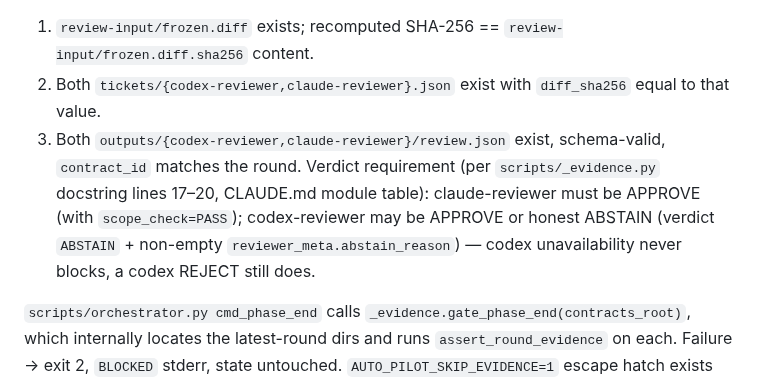
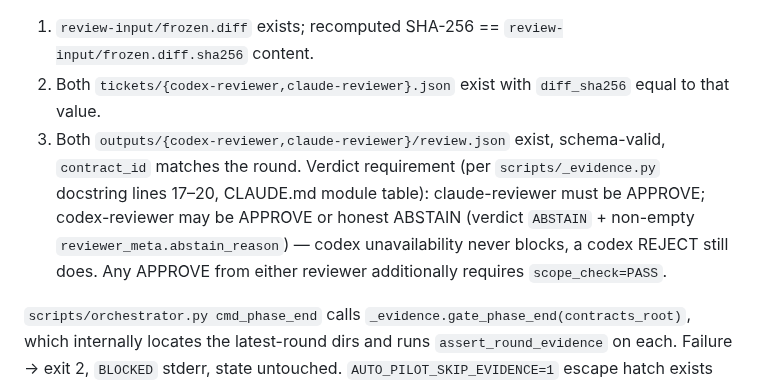
Before and after one commit to lyanpark2019/auto-pilot, a Markdown page: docs/architecture.md, the part around the change. GitHub-like rendering.

Commit message:
docs: scope_check=PASS binds any APPROVE (re-review N-1) + merge main
Co-Authored-By: Claude Opus 4.8 <noreply@anthropic.com>

```diff
--- a/docs/architecture.md
+++ b/docs/architecture.md
@@ -279,7 +279,7 @@ Regression pins: `tests/test_pm_protocol_contract_dispatch.py` asserts `dispatch
 
 1. `review-input/frozen.diff` exists; recomputed SHA-256 == `review-input/frozen.diff.sha256` content.
 2. Both `tickets/{codex-reviewer,claude-reviewer}.json` exist with `diff_sha256` equal to that value.
-3. Both `outputs/{codex-reviewer,claude-reviewer}/review.json` exist, schema-valid, `contract_id` matches the round. Verdict requirement (per `scripts/_evidence.py` docstring lines 17–20, CLAUDE.md module table): claude-reviewer must be APPROVE (with `scope_check=PASS`); codex-reviewer may be APPROVE or honest ABSTAIN (verdict `ABSTAIN` + non-empty `reviewer_meta.abstain_reason`) — codex unavailability never blocks, a codex REJECT still does.
+3. Both `outputs/{codex-reviewer,claude-reviewer}/review.json` exist, schema-valid, `contract_id` matches the round. Verdict requirement (per `scripts/_evidence.py` docstring lines 17–20, CLAUDE.md module table): claude-reviewer must be APPROVE; codex-reviewer may be APPROVE or honest ABSTAIN (verdict `ABSTAIN` + non-empty `reviewer_meta.abstain_reason`) — codex unavailability never blocks, a codex REJECT still does. Any APPROVE from either reviewer additionally requires `scope_check=PASS`.
 
 `scripts/orchestrator.py cmd_phase_end` calls `_evidence.gate_phase_end(contracts_root)`, which internally locates the latest-round dirs and runs `assert_round_evidence` on each. Failure → exit 2, `BLOCKED` stderr, state untouched. `AUTO_PILOT_SKIP_EVIDENCE=1` escape hatch exists for unit tests that fabricate state without contract dirs (test-only, never for live runs).
 
```
